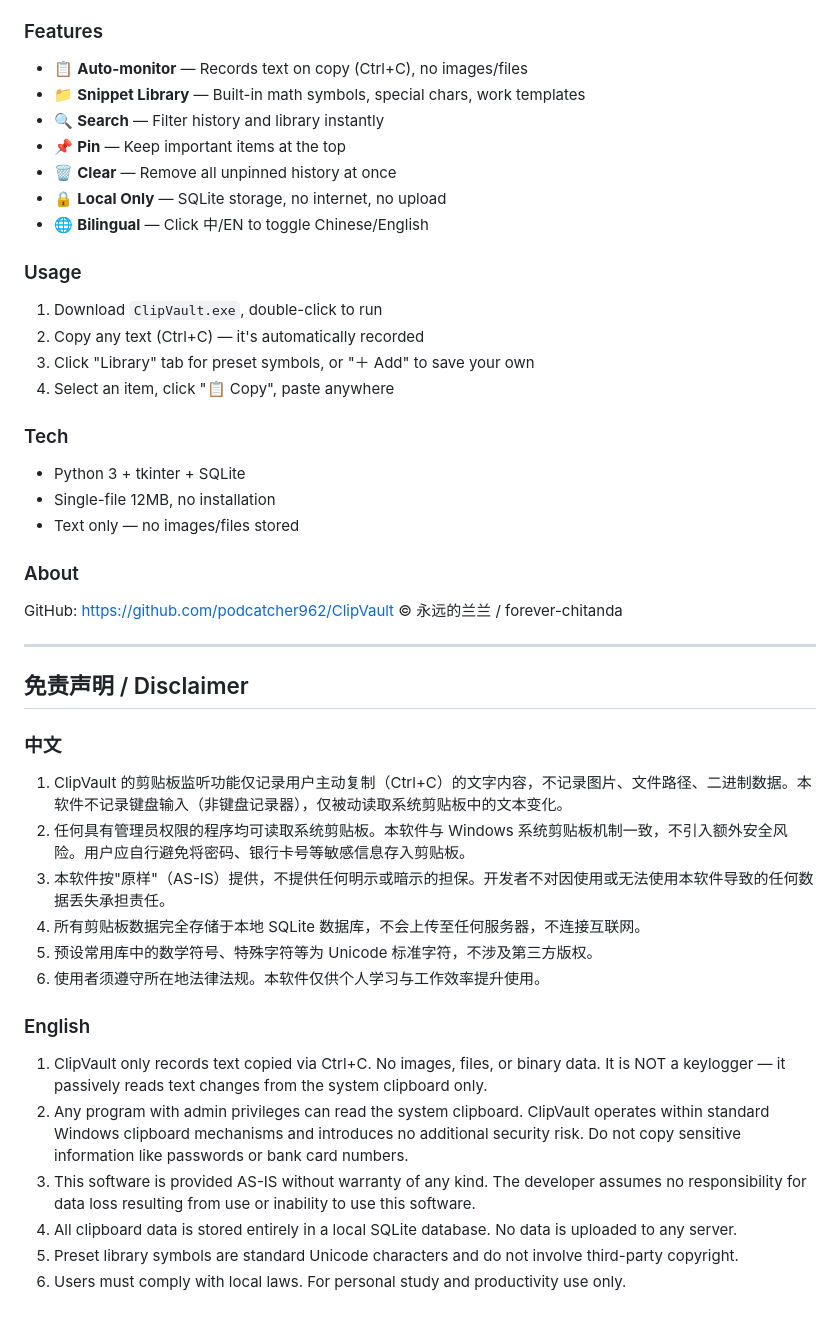
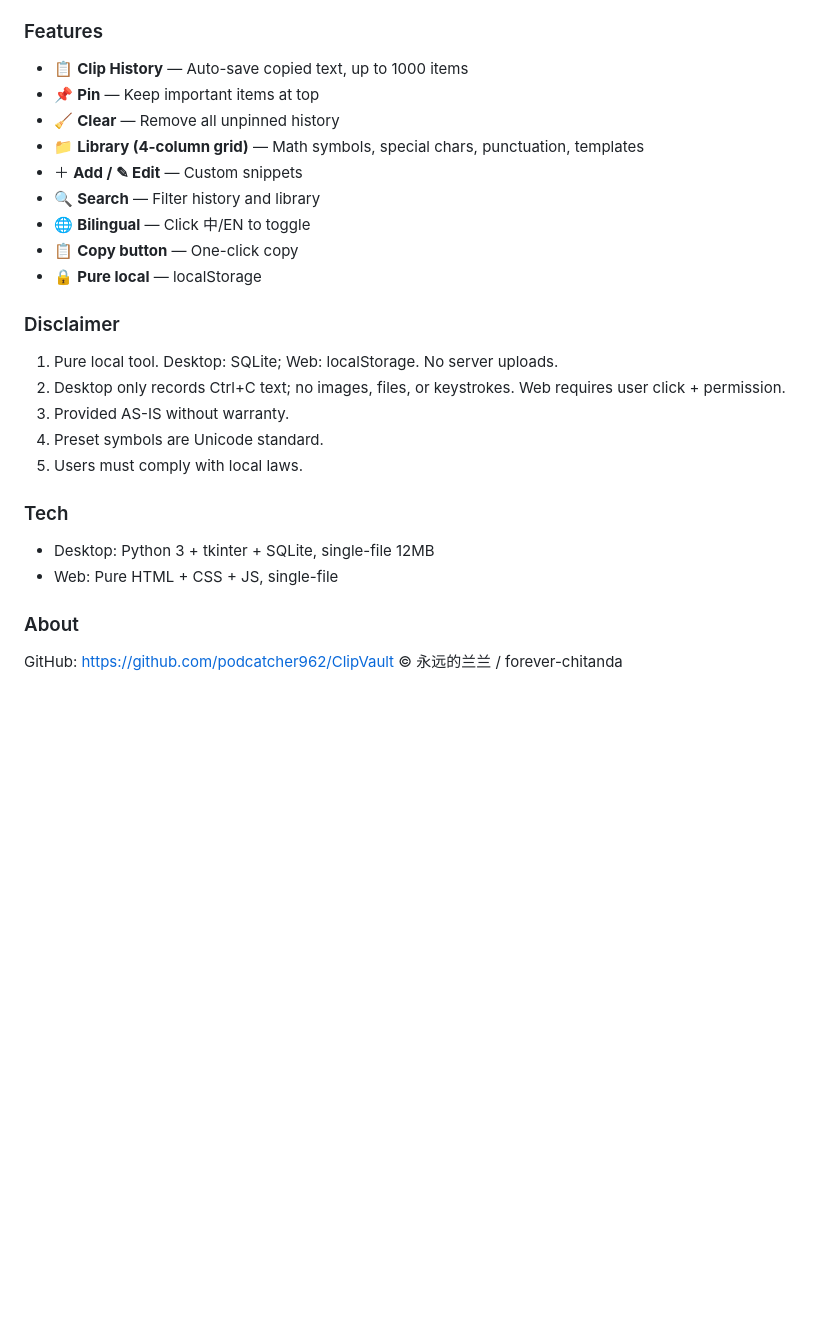
Before and after one commit to podcatcher962/ClipVault, a Markdown page: README.md, the part around one of its changes. Rendered like a GitHub page; blank space fills up the shorter version.

```diff
--- a/README.md
+++ b/README.md
@@ -50,50 +70,30 @@ ClipVault is a minimalist Windows clipboard manager. Auto-records text on copy,
 
 ### Features
 
-- 📋 **Auto-monitor** — Records text on copy (Ctrl+C), no images/files
-- 📁 **Snippet Library** — Built-in math symbols, special chars, work templates
-- 🔍 **Search** — Filter history and library instantly
-- 📌 **Pin** — Keep important items at the top
-- 🗑 **Clear** — Remove all unpinned history at once
-- 🔒 **Local Only** — SQLite storage, no internet, no upload
-- 🌐 **Bilingual** — Click 中/EN to toggle Chinese/English
+- 📋 **Clip History** — Auto-save copied text, up to 1000 items
+- 📌 **Pin** — Keep important items at top
+- 🧹 **Clear** — Remove all unpinned history
+- 📁 **Library (4-column grid)** — Math symbols, special chars, punctuation, templates
+- ＋ **Add / ✎ Edit** — Custom snippets
+- 🔍 **Search** — Filter history and library
+- 🌐 **Bilingual** — Click 中/EN to toggle
+- 📋 **Copy button** — One-click copy
+- 🔒 **Pure local** — localStorage
 
-### Usage
+### Disclaimer
 
-1. Download `ClipVault.exe`, double-click to run
-2. Copy any text (Ctrl+C) — it's automatically recorded
-3. Click "Library" tab for preset symbols, or "＋ Add" to save your own
-4. Select an item, click "📋 Copy", paste anywhere
+1. Pure local tool. Desktop: SQLite; Web: localStorage. No server uploads.
+2. Desktop only records Ctrl+C text; no images, files, or keystrokes. Web requires user click + permission.
+3. Provided AS-IS without warranty.
+4. Preset symbols are Unicode standard.
+5. Users must comply with local laws.
 
 ### Tech
 
-- Python 3 + tkinter + SQLite
-- Single-file 12MB, no installation
-- Text only — no images/files stored
+- Desktop: Python 3 + tkinter + SQLite, single-file 12MB
+- Web: Pure HTML + CSS + JS, single-file
 
 ### About
 
 GitHub: https://github.com/podcatcher962/ClipVault
 © 永远的兰兰 / forever-chitanda
-
----
-
-## 免责声明 / Disclaimer
-
-### 中文
-
-1. ClipVault 的剪贴板监听功能仅记录用户主动复制（Ctrl+C）的文字内容，不记录图片、文件路径、二进制数据。本软件不记录键盘输入（非键盘记录器），仅被动读取系统剪贴板中的文本变化。
-2. 任何具有管理员权限的程序均可读取系统剪贴板。本软件与 Windows 系统剪贴板机制一致，不引入额外安全风险。用户应自行避免将密码、银行卡号等敏感信息存入剪贴板。
-3. 本软件按"原样"（AS-IS）提供，不提供任何明示或暗示的担保。开发者不对因使用或无法使用本软件导致的任何数据丢失承担责任。
-4. 所有剪贴板数据完全存储于本地 SQLite 数据库，不会上传至任何服务器，不连接互联网。
-5. 预设常用库中的数学符号、特殊字符等为 Unicode 标准字符，不涉及第三方版权。
-6. 使用者须遵守所在地法律法规。本软件仅供个人学习与工作效率提升使用。
-
-### English
-
-1. ClipVault only records text copied via Ctrl+C. No images, files, or binary data. It is NOT a keylogger — it passively reads text changes from the system clipboard only.
-2. Any program with admin privileges can read the system clipboard. ClipVault operates within standard Windows clipboard mechanisms and introduces no additional security risk. Do not copy sensitive information like passwords or bank card numbers.
-3. This software is provided AS-IS without warranty of any kind. The developer assumes no responsibility for data loss resulting from use or inability to use this software.
-4. All clipboard data is stored entirely in a local SQLite database. No data is uploaded to any server.
-5. Preset library symbols are standard Unicode characters and do not involve third-party copyright.
-6. Users must comply with local laws. For personal study and productivity use only.
```
Also changed, not shown: other parts of README.md (+37 -17 lines).
